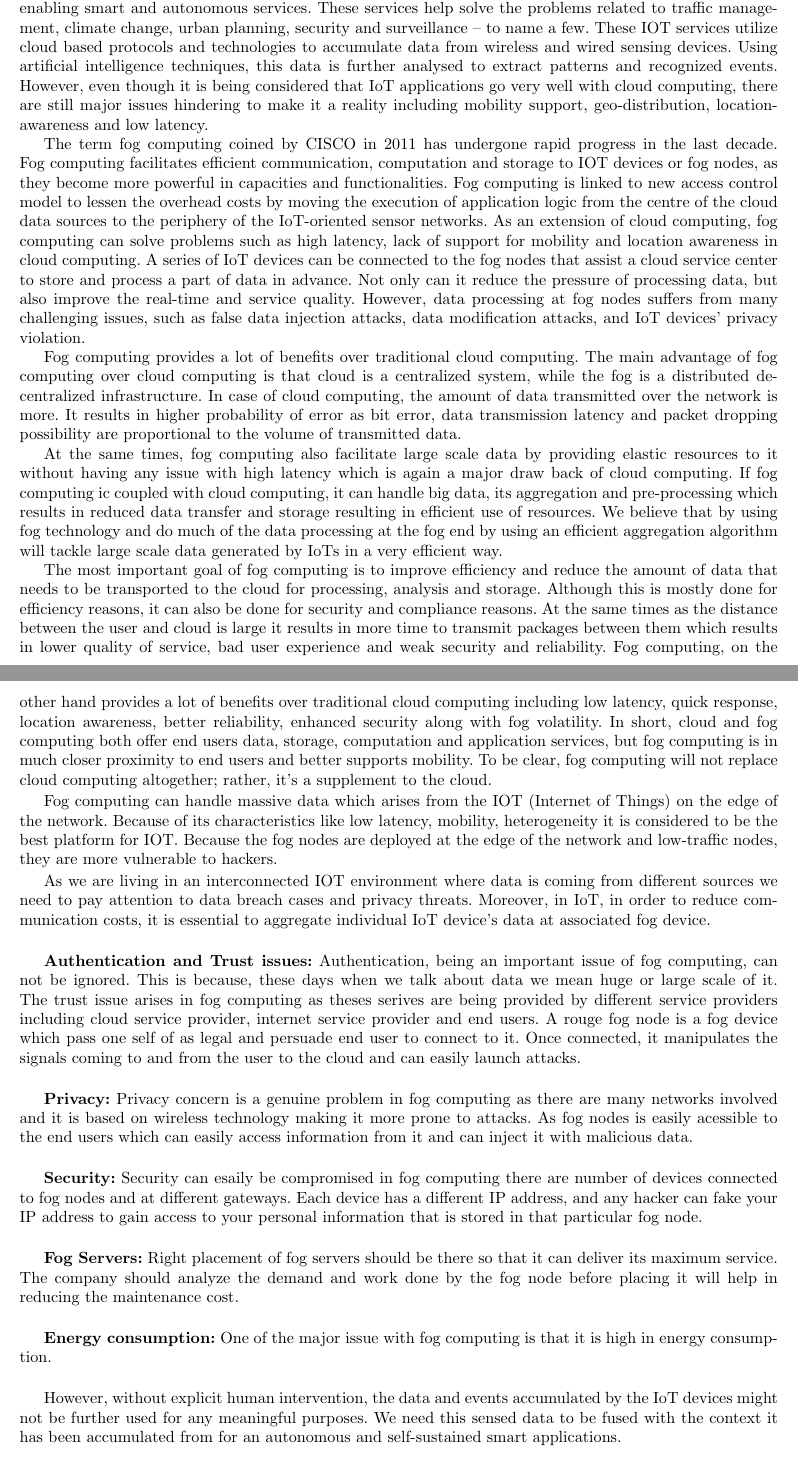
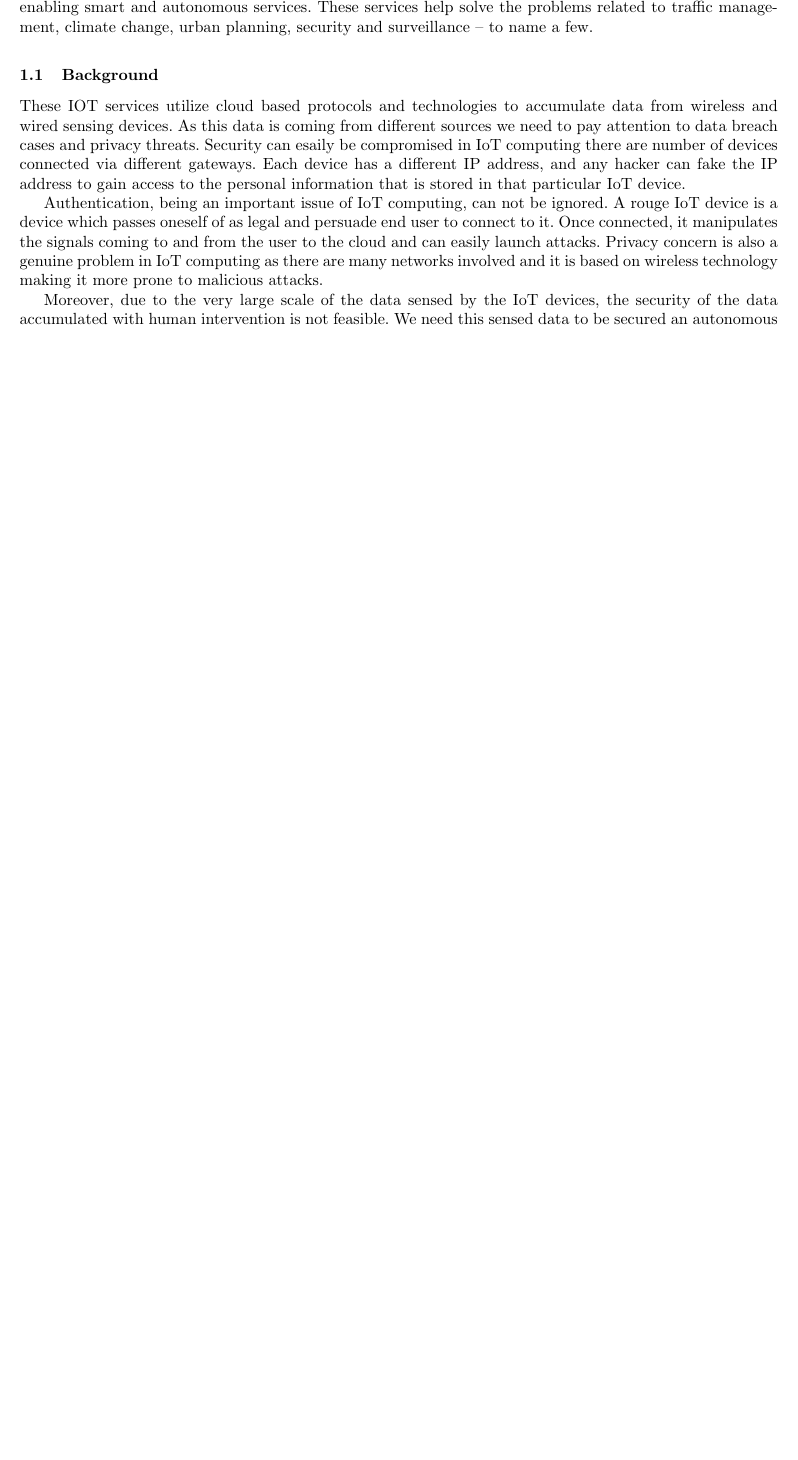
Before and after one commit to BBimranrao/FogSecurity, a LaTeX thesis (from-imran/RP202008_ByRao_v2.tex): two parts of pages 1 and 2 of 3 before the commit and part of page 1 of 2 after it, the two joined at a grey line, cut so that both start at the same text, the shorter picture padded with empty space. Compiled offline with pdfLaTeX.

```diff
--- a/from-imran/RP202008_ByRao_v2.tex
+++ b/from-imran/RP202008_ByRao_v2.tex
@@ -74,35 +74,14 @@
 
-To make the concept of smart city a reality, Internet of Things (IoT) has gained significance attention (Vlacheas et al.). IoT is a network where wired and wireless devices; such as RFID (radio-frequency identification) systems, embedded sensors and actuator nodes, are inter-connected and communicate with each enabling smart and autonomous services. These services help solve the problems related to traffic management, climate change, urban planning, security and surveillance – to name a few. These IOT services utilize cloud based protocols and technologies to accumulate data from wireless and wired sensing devices. Using artificial intelligence techniques, this data is further analysed to extract patterns and recognized events. However, even though it is being considered that IoT applications go very well with cloud computing, there are still major issues hindering to make it a reality including mobility support, geo-distribution, location-awareness and low latency.
-
-The term fog computing coined by CISCO in 2011 has undergone rapid progress in the last decade. Fog computing facilitates efficient communication, computation and storage to IOT devices or fog nodes, as they become more powerful in capacities and functionalities. Fog computing is linked to new access control model to lessen the overhead costs by moving the execution of application logic from the centre of the cloud data sources to the periphery of the IoT-oriented sensor networks. As an extension of cloud computing, fog computing can solve problems such as high latency, lack of support for mobility and location awareness in cloud computing. A series of IoT devices can be connected to the fog nodes that assist a cloud service center to store and process a part of data in advance. Not only can it reduce the pressure of processing data, but also improve the real-time and service quality. However, data processing at fog nodes suffers from many challenging issues, such as false data injection attacks, data modification attacks, and IoT devices’ privacy violation.
-
-Fog computing provides a lot of benefits over traditional cloud computing. The main advantage of fog computing over cloud computing is that cloud is a centralized system, while the fog is a distributed decentralized infrastructure. In case of cloud computing, the amount of data transmitted over the network is more. It results in higher probability of error as bit error, data transmission latency and packet dropping possibility are proportional to the volume of transmitted data.
-
-At the same times, fog computing also facilitate large scale data by providing elastic resources to it without having any issue with high latency which is again a major draw back of cloud computing. If fog computing ic coupled with cloud computing, it can handle big data, its aggregation and pre-processing which results in reduced data transfer and storage resulting in efficient use of resources. We believe that by using fog technology and do much of the data processing at the fog end by using an efficient aggregation algorithm will tackle large scale data generated by IoTs in a very efficient way.
-
-The most important goal of fog computing is to improve efficiency and reduce the amount of data that needs to be transported to the cloud for processing, analysis and storage. Although this is mostly done for efficiency reasons, it can also be done for security and compliance reasons. At the same times as the distance between the user and cloud is large it results in more time to transmit packages between them which results in lower quality of service, bad user experience and weak security and reliability. Fog computing, on the other hand provides a lot of benefits over traditional cloud computing including low latency, quick response, location awareness, better reliability, enhanced security along with fog volatility. In short, cloud and fog computing both offer end users data, storage, computation and application services, but fog computing is in much closer proximity to end users and better supports mobility. To be clear, fog computing will not replace cloud computing altogether; rather, it's a supplement to the cloud.
-
-Fog computing can handle massive data which arises from the IOT (Internet of Things) on the edge of the network. Because of its characteristics like low latency, mobility, heterogeneity it is considered to be the best platform for IOT. Because the fog nodes are deployed at the edge of the network and low-traffic nodes, they are more vulnerable to hackers.
-
-As we are living in an interconnected IOT environment where data is coming from different  sources we need to pay attention to data breach cases and privacy threats. Moreover, in IoT, in order to reduce communication costs, it is essential to aggregate individual IoT device’s data at associated fog device.\\
-
-\textbf{Authentication and Trust issues:} Authentication, being an important issue of fog computing, can not be ignored. This is because, these days when we talk about data we mean huge or large scale of it. The trust issue arises in fog computing as theses serives are being provided by different service providers including cloud service provider, internet service provider and end users. A rouge fog node is a fog device which pass one self of as legal and persuade end user to connect to it. Once connected, it manipulates the signals coming to and from the user to the cloud and can easily launch attacks.\\
-
-\textbf{Privacy:} Privacy concern is a genuine problem in fog computing as there are many networks involved and it is based on wireless technology making it more prone to attacks. As fog nodes is easily acessible to the end users which can easily access information from it and can inject it with malicious data.\\
-
-\textbf{Security:} Security can esaily be compromised in fog computing there are number of devices connected to fog nodes and at different gateways. Each device has a different IP address, and any hacker can fake your IP address to gain access to your personal information that is stored in that particular fog node.\\
-
-\textbf{Fog Servers:} Right placement of fog servers should be there so that it can deliver its maximum service. The company should analyze the demand and work done by the fog node before placing it will help in reducing the maintenance cost.\\
-
-\textbf{Energy consumption:} One of the major issue with fog computing is that it is high in energy consumption. \\
-
-However, without explicit human intervention, the data and events accumulated by the IoT devices might not be further used for any meaningful purposes. We need this sensed data to be fused with the context it has been accumulated from for an autonomous and self-sustained smart applications.
+To make the concept of smart city a reality, Internet of Things (IoT) has gained significance attention (Vlacheas et al.). IoT is a network where wired and wireless devices; such as RFID (radio-frequency identification) systems, embedded sensors and actuator nodes, are inter-connected and communicate with each enabling smart and autonomous services. These services help solve the problems related to traffic management, climate change, urban planning, security and surveillance – to name a few.
 
 %
 %----------------------------------------------------
 \subsection{Background}
+These IOT services utilize cloud based protocols and technologies to accumulate data from wireless and wired sensing devices. As this data is coming from different sources we need to pay attention to data breach cases and privacy threats. Security can esaily be compromised in IoT computing there are number of devices connected via different gateways. Each device has a different IP address, and any hacker can fake the IP address to gain access to the personal information that is stored in that particular IoT device.
 
+Authentication, being an important issue of IoT computing, can not be ignored. A rouge IoT device is a device which passes oneself of as legal and persuade end user to connect to it. Once connected, it manipulates the signals coming to and from the user to the cloud and can easily launch attacks. Privacy concern is also a genuine problem in IoT computing as there are many networks involved and it is based on wireless technology making it more prone to malicious attacks.
 
+Moreover, due to the very large scale of the data sensed by the IoT devices, the security of the data accumulated with human intervention is not feasible. We need this sensed data to be secured an autonomous and self-sustained manner using artificial intelligence techniques.
 
 %
 % ----------
```
Also changed, not shown: from-imran/RP202008_ByRao_v2.tex (4 more changed lines), 1 other file.
